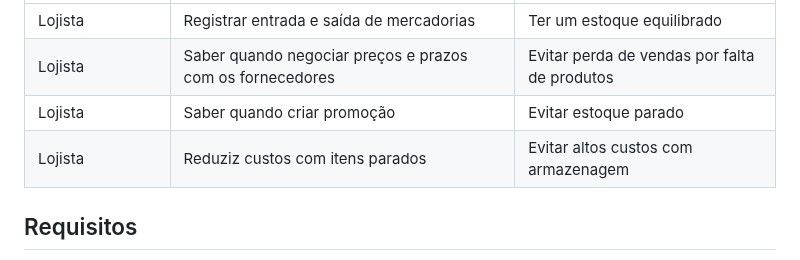
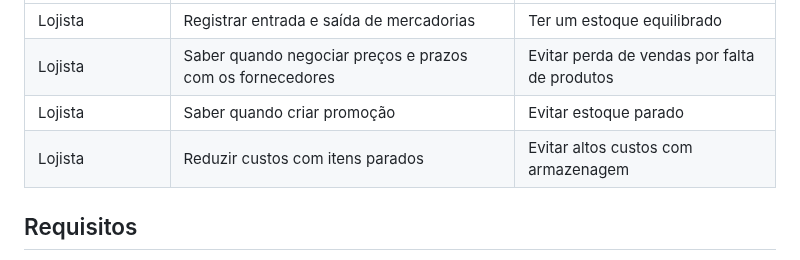
Before and after one commit to ICEI-PUC-Minas-PMV-ADS/pmv-ads-2023-1-e1-proj-web-t06-projetocontroleestoque, a Markdown page: docs/02-Especificação do Projeto.md, the part around the change. Drawn GitHub-style.

```diff
--- a/docs/02-Especificação do Projeto.md
+++ b/docs/02-Especificação do Projeto.md
@@ -28,7 +28,7 @@ Com base na análise das personas foram identificadas as seguintes histórias de
 |Lojista             |Registrar entrada e saída de mercadorias                  |Ter um estoque equilibrado                    |
 |Lojista             |Saber quando negociar preços e prazos com os fornecedores |Evitar perda de vendas por falta de produtos  |
 |Lojista             |Saber quando criar promoção                               |Evitar estoque parado                         |
-|Lojista             |Reduziz custos com itens parados                          |Evitar altos custos com armazenagem           |
+|Lojista             |Reduzir custos com itens parados                          |Evitar altos custos com armazenagem           |
 
 ## Requisitos
 
```
